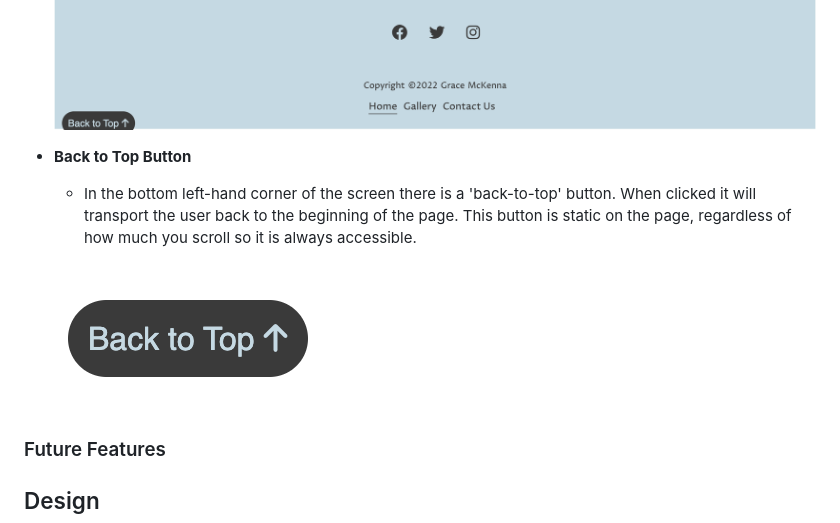
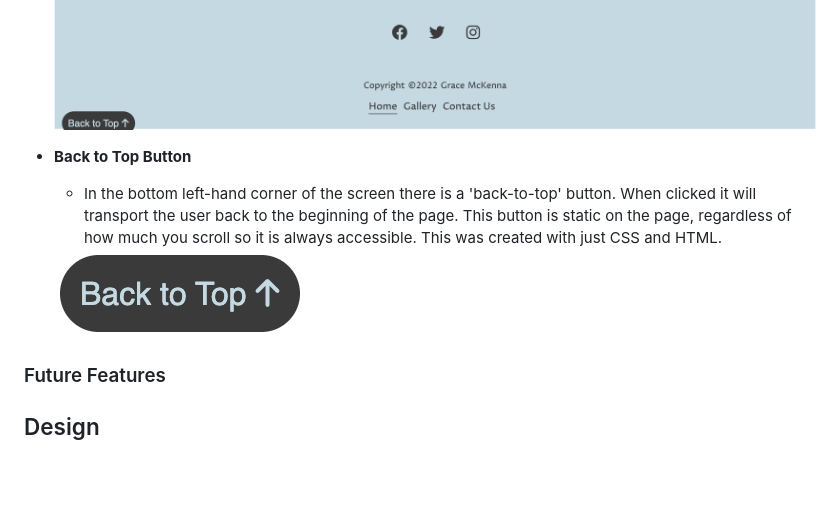
Before and after one commit to gracemcken/PP1-CC, a Markdown page: README.md, the part around the change. Drawn GitHub-style; pictures changed too: assets/images/back-to-top.png; blank space fills up the shorter version.

```diff
--- a/README.md
+++ b/README.md
@@ -57,7 +57,7 @@ Curracloe Chronicles is a website that serves as a hub of information about the
     <img src="assets/images/bottom-nav.png" alt="Screenshot of bottom nav bar">
 
 - __Back to Top Button__
-    - In the bottom left-hand corner of the screen there is a 'back-to-top' button. When clicked it will transport the user back to the beginning of the page. This button is static on the page, regardless of how much you scroll so it is always accessible.
+    - In the bottom left-hand corner of the screen there is a 'back-to-top' button. When clicked it will transport the user back to the beginning of the page. This button is static on the page, regardless of how much you scroll so it is always accessible. This was created with just CSS and HTML.
 
     <img src="assets/images/back-to-top.png" alt="Screenshot of back to top button">
 
```
